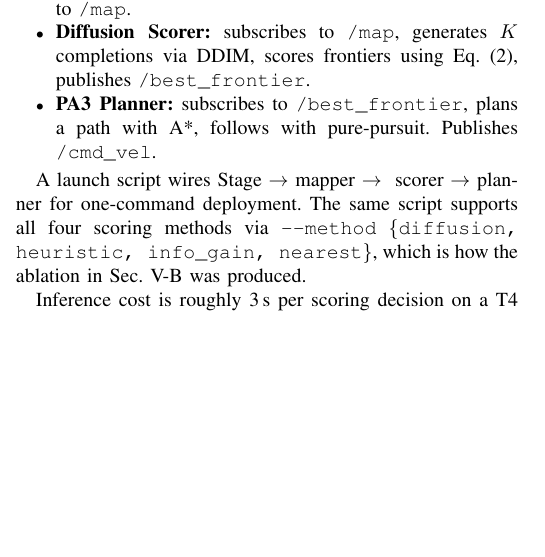
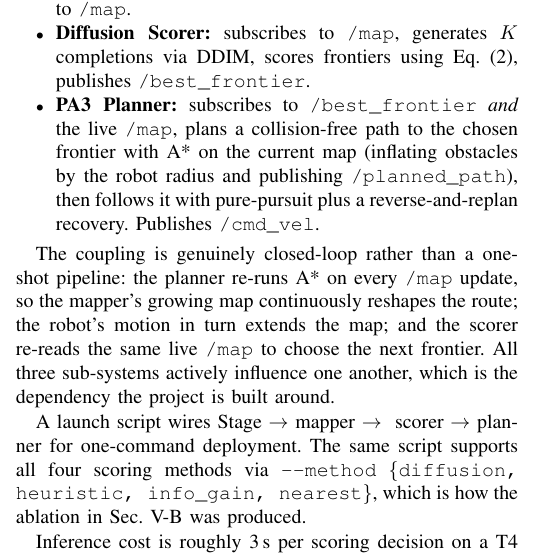
Before and after one commit to mo-root/Robots_diffusion_planner, a LaTeX paper (docs/report.tex): part of one column of page 3 of 5, cut so that both start at the same text, the shorter picture padded with empty space. Compiled offline with pdfLaTeX.

Commit message:
Report: make the closed-loop ROS 2 coupling explicit in Implementation
- planner consumes the live /map (not just /best_frontier), replans A* each map update
- add a paragraph stating the three sub-systems continuously influence one another

Co-Authored-By: Claude Opus 4.8 (1M context) <noreply@anthropic.com>

```diff
--- a/docs/report.tex
+++ b/docs/report.tex
@@ -345,10 +345,20 @@ nodes in the \texttt{diffusion\_explorer} package:
   \item \textbf{Diffusion Scorer:} subscribes to \texttt{/map},
     generates $K$ completions via DDIM, scores frontiers using
     Eq.~(\ref{eq:score}), publishes \texttt{/best\_frontier}.
-  \item \textbf{PA3 Planner:} subscribes to \texttt{/best\_frontier},
-    plans a path with A*, follows with pure-pursuit. Publishes
-    \texttt{/cmd\_vel}.
+  \item \textbf{PA3 Planner:} subscribes to \texttt{/best\_frontier}
+    \emph{and} the live \texttt{/map}, plans a collision-free path to
+    the chosen frontier with A* on the current map (inflating obstacles
+    by the robot radius and publishing \texttt{/planned\_path}), then
+    follows it with pure-pursuit plus a reverse-and-replan recovery.
+    Publishes \texttt{/cmd\_vel}.
 \end{itemize}
+
+The coupling is genuinely closed-loop rather than a one-shot pipeline:
+the planner re-runs A* on every \texttt{/map} update, so the mapper's
+growing map continuously reshapes the route; the robot's motion in turn
+extends the map; and the scorer re-reads the same live \texttt{/map} to
+choose the next frontier. All three sub-systems actively influence one
+another, which is the dependency the project is built around.
 
 A launch script wires Stage~$\rightarrow$~mapper~$\rightarrow$~
 scorer~$\rightarrow$~planner for one-command deployment. The same
```
Also changed, not shown: docs/report.pdf.
